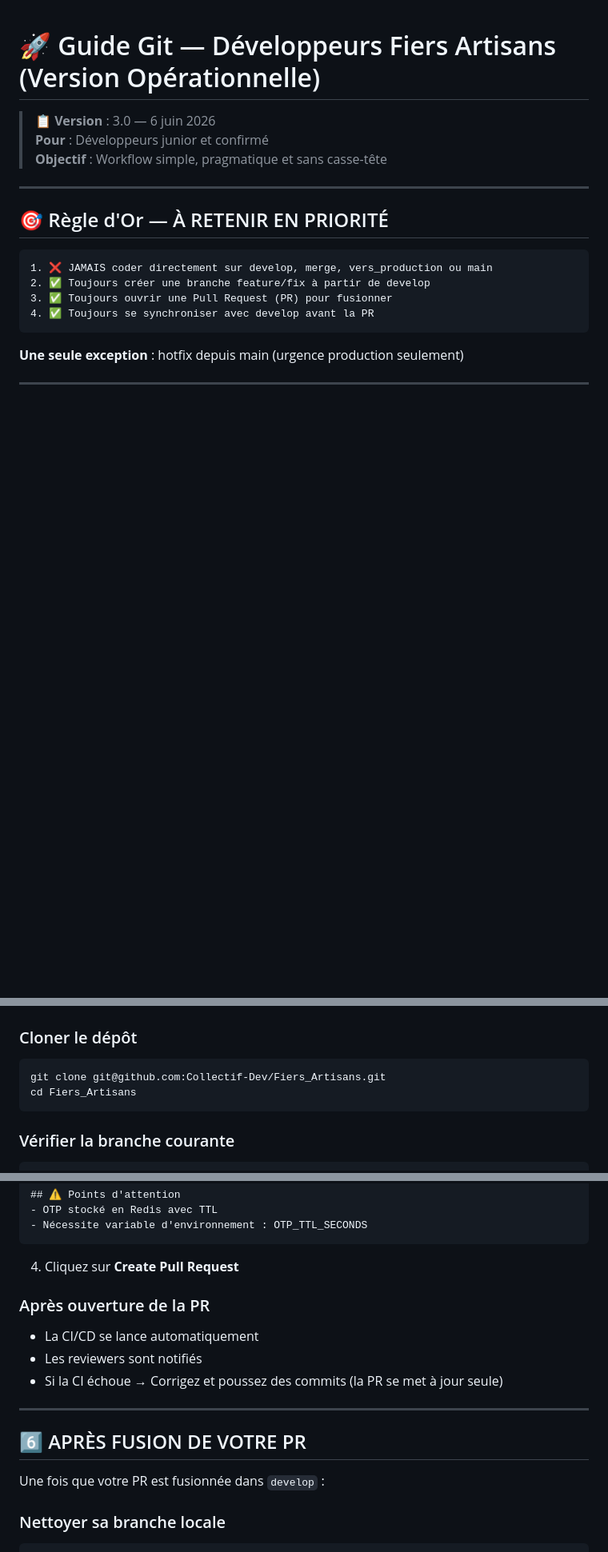
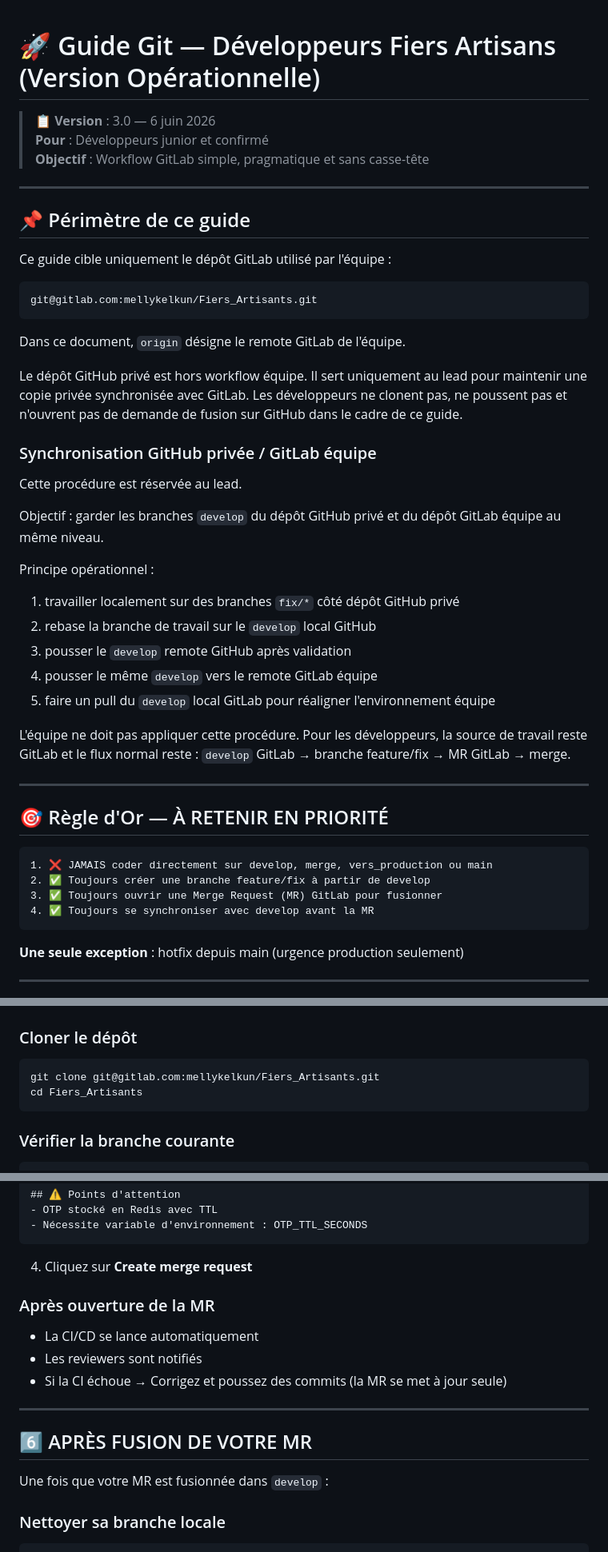
Before and after one commit to Collectif-Dev/Fiers_Artisans, a Markdown page: Git_Team.md, 3 parts joined by grey strips. Shown at 80% size. GitHub-like rendering; blank space fills up the shorter version.

Commit message:
mise a jour de git team

````diff
--- a/Git_Team.md
+++ b/Git_Team.md
@@ -2,7 +2,37 @@
 
 > 📋 **Version** : 3.0 — 6 juin 2026
 > **Pour** : Développeurs junior et confirmé
-> **Objectif** : Workflow simple, pragmatique et sans casse-tête
+> **Objectif** : Workflow GitLab simple, pragmatique et sans casse-tête
+
+---
+
+## 📌 Périmètre de ce guide
+
+Ce guide cible uniquement le dépôt GitLab utilisé par l'équipe :
+
+```bash
+git@gitlab.com:mellykelkun/Fiers_Artisants.git
+```
+
+Dans ce document, `origin` désigne le remote GitLab de l'équipe.
+
+Le dépôt GitHub privé est hors workflow équipe. Il sert uniquement au lead pour maintenir une copie privée synchronisée avec GitLab. Les développeurs ne clonent pas, ne poussent pas et n'ouvrent pas de demande de fusion sur GitHub dans le cadre de ce guide.
+
+### Synchronisation GitHub privée / GitLab équipe
+
+Cette procédure est réservée au lead.
+
+Objectif : garder les branches `develop` du dépôt GitHub privé et du dépôt GitLab équipe au même niveau.
+
+Principe opérationnel :
+
+1. travailler localement sur des branches `fix/*` côté dépôt GitHub privé
+2. rebase la branche de travail sur le `develop` local GitHub
+3. pousser le `develop` remote GitHub après validation
+4. pousser le même `develop` vers le remote GitLab équipe
+5. faire un pull du `develop` local GitLab pour réaligner l'environnement équipe
+
+L'équipe ne doit pas appliquer cette procédure. Pour les développeurs, la source de travail reste GitLab et le flux normal reste : `develop` GitLab → branche feature/fix → MR GitLab → merge.
 
 ---
 
@@ -11,8 +41,8 @@
 ```
 1. ❌ JAMAIS coder directement sur develop, merge, vers_production ou main
 2. ✅ Toujours créer une branche feature/fix à partir de develop
-3. ✅ Toujours ouvrir une Pull Request (PR) pour fusionner
-4. ✅ Toujours se synchroniser avec develop avant la PR
+3. ✅ Toujours ouvrir une Merge Request (MR) GitLab pour fusionner
+4. ✅ Toujours se synchroniser avec develop avant la MR
 ```
 
 **Une seule exception** : hotfix depuis main (urgence production seulement)
@@ -51,8 +81,8 @@ feature/*  fix/*  chore/*  ← Vos branches de travail
 ### Cloner le dépôt
 
 ```bash
-git clone git@github.com:Collectif-Dev/Fiers_Artisans.git
-cd Fiers_Artisans
+git clone git@gitlab.com:mellykelkun/Fiers_Artisants.git
+cd Fiers_Artisants
 ```
 
 ### Vérifier la branche courante
@@ -276,19 +306,19 @@ Dépend de : feature/contracts/api-dto-auth (MERGÉE ✅)
 - Nécessite variable d'environnement : OTP_TTL_SECONDS
 ```
 
-4. Cliquez sur **Create Pull Request**
+4. Cliquez sur **Create merge request**
 
-### Après ouverture de la PR
+### Après ouverture de la MR
 
 - La CI/CD se lance automatiquement
 - Les reviewers sont notifiés
-- Si la CI échoue → Corrigez et poussez des commits (la PR se met à jour seule)
+- Si la CI échoue → Corrigez et poussez des commits (la MR se met à jour seule)
 
 ---
 
-## 6️⃣ APRÈS FUSION DE VOTRE PR
+## 6️⃣ APRÈS FUSION DE VOTRE MR
 
-Une fois que votre PR est fusionnée dans `develop` :
+Une fois que votre MR est fusionnée dans `develop` :
 
 ### Nettoyer sa branche locale
 
````
Also changed, not shown: other parts of Git_Team.md (+48 -60 lines).
